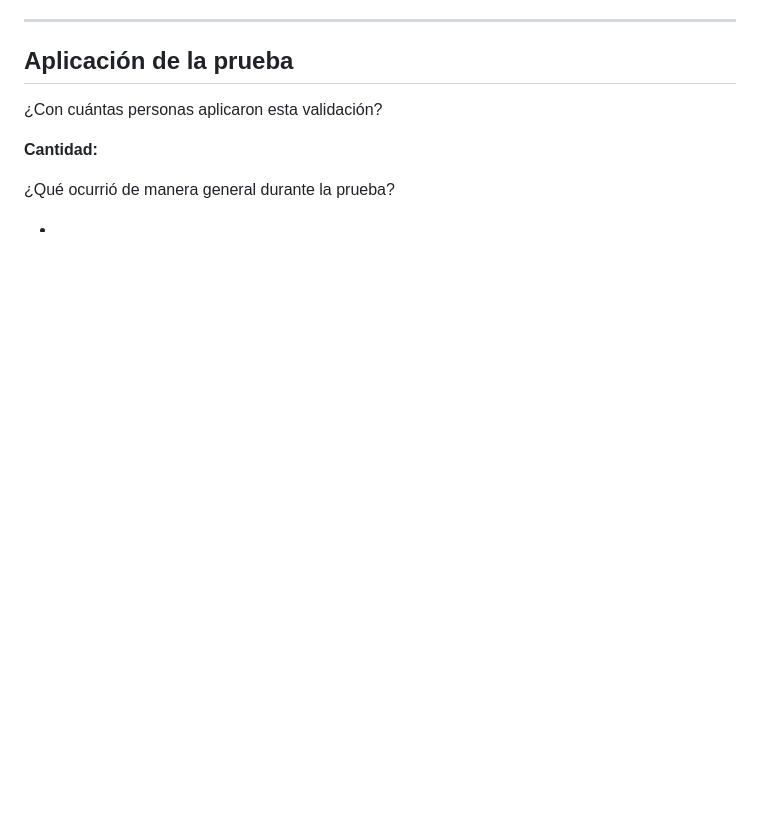
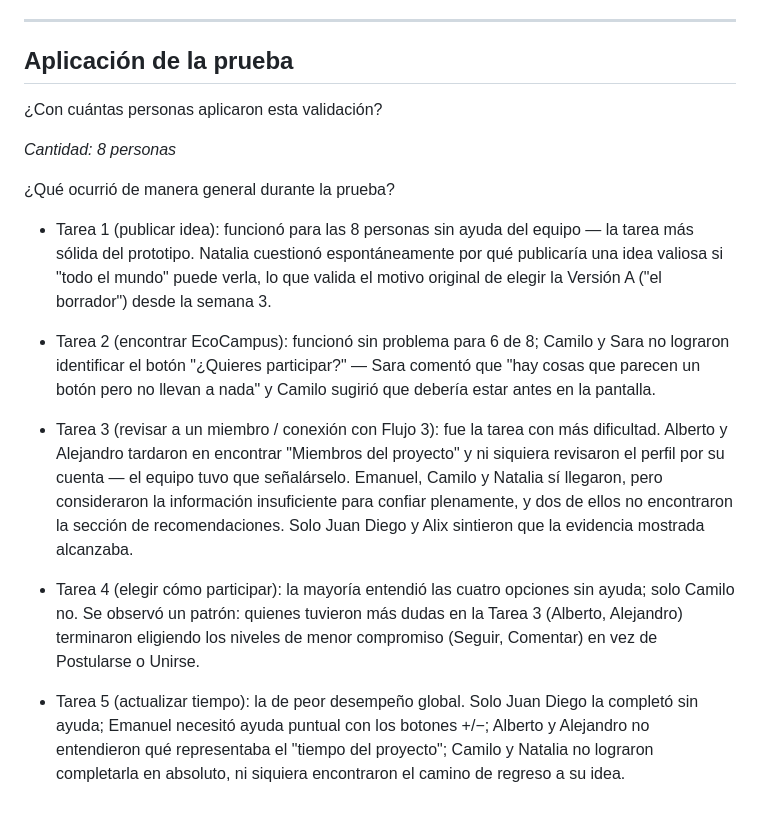
Before and after one commit to jeanmlq10/Grupo-10-innovation-hub, a Markdown page: semana 4/plantilla-guion-de-prueba.md, the part around the change. Rendered like a GitHub page; blank space fills up the shorter version.

```diff
--- a/semana 4/plantilla-guion-de-prueba.md
+++ b/semana 4/plantilla-guion-de-prueba.md
@@ -87,12 +87,16 @@ Regresa a la vista previa de tu idea, entra a “Estimar tiempo” y modifica el
 
 ¿Con cuántas personas aplicaron esta validación?
 
-**Cantidad:**
+*Cantidad: 8 personas*
 
 ¿Qué ocurrió de manera general durante la prueba?
 
--
+- Tarea 1 (publicar idea): funcionó para las 8 personas sin ayuda del equipo — la tarea más sólida del prototipo. Natalia cuestionó espontáneamente por qué publicaría una idea valiosa si "todo el mundo" puede verla, lo que valida el motivo original de elegir la Versión A ("el borrador") desde la semana 3.
 
--
+- Tarea 2 (encontrar EcoCampus): funcionó sin problema para 6 de 8; Camilo y Sara no lograron identificar el botón "¿Quieres participar?" — Sara comentó que "hay cosas que parecen un botón pero no llevan a nada" y Camilo sugirió que debería estar antes en la pantalla.
 
--
+- Tarea 3 (revisar a un miembro / conexión con Flujo 3): fue la tarea con más dificultad. Alberto y Alejandro tardaron en encontrar "Miembros del proyecto" y ni siquiera revisaron el perfil por su cuenta — el equipo tuvo que señalárselo. Emanuel, Camilo y Natalia sí llegaron, pero consideraron la información insuficiente para confiar plenamente, y dos de ellos no encontraron la sección de recomendaciones. Solo Juan Diego y Alix sintieron que la evidencia mostrada alcanzaba.
+
+- Tarea 4 (elegir cómo participar): la mayoría entendió las cuatro opciones sin ayuda; solo Camilo no. Se observó un patrón: quienes tuvieron más dudas en la Tarea 3 (Alberto, Alejandro) terminaron eligiendo los niveles de menor compromiso (Seguir, Comentar) en vez de Postularse o Unirse.
+
+- Tarea 5 (actualizar tiempo): la de peor desempeño global. Solo Juan Diego la completó sin ayuda; Emanuel necesitó ayuda puntual con los botones +/−; Alberto y Alejandro no entendieron qué representaba el "tiempo del proyecto"; Camilo y Natalia no lograron completarla en absoluto, ni siquiera encontraron el camino de regreso a su idea.
```
